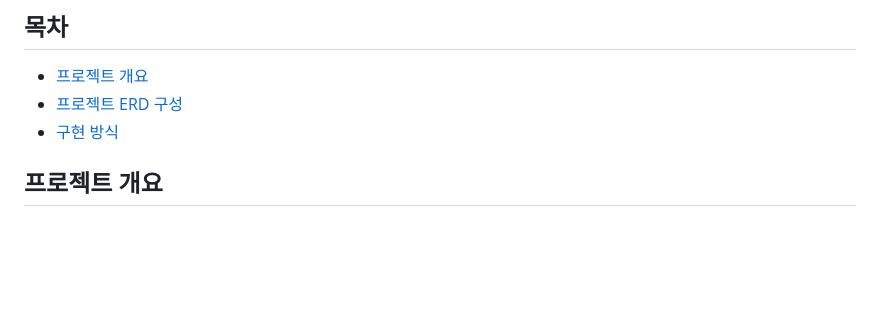
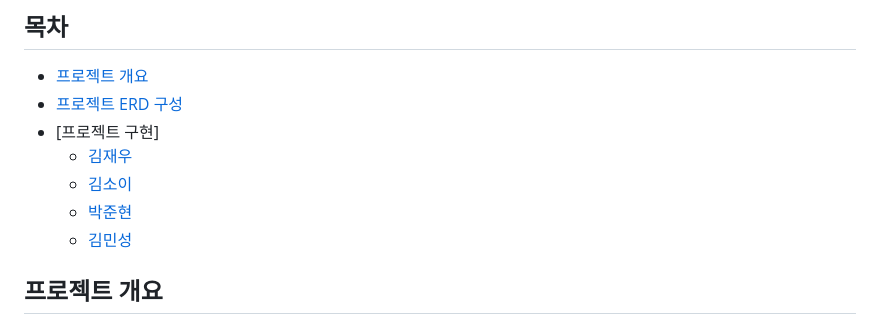
Before and after one commit to 10-Sion/October_Project, a Markdown page: README.md, the part around one of its changes. Drawn GitHub-style; blank space fills up the shorter version.

```diff
--- a/README.md
+++ b/README.md
@@ -6,7 +6,11 @@
 ## 목차
   - [프로젝트 개요](#프로젝트-개요)
   - [프로젝트 ERD 구성](#프로젝트-ERD-구성)
-  - [구현 방식](#구현-방식)
+  - [프로젝트 구현]
+     - [김재우](#김재우)
+     - [김소이](#김소이)
+     - [박준현](#박준현)
+     - [김민성](#김민성)
 
 ## 프로젝트 개요
 - 프로젝트 이름: October_Project
```
Also changed, not shown: other parts of README.md (+1 -1 lines).
